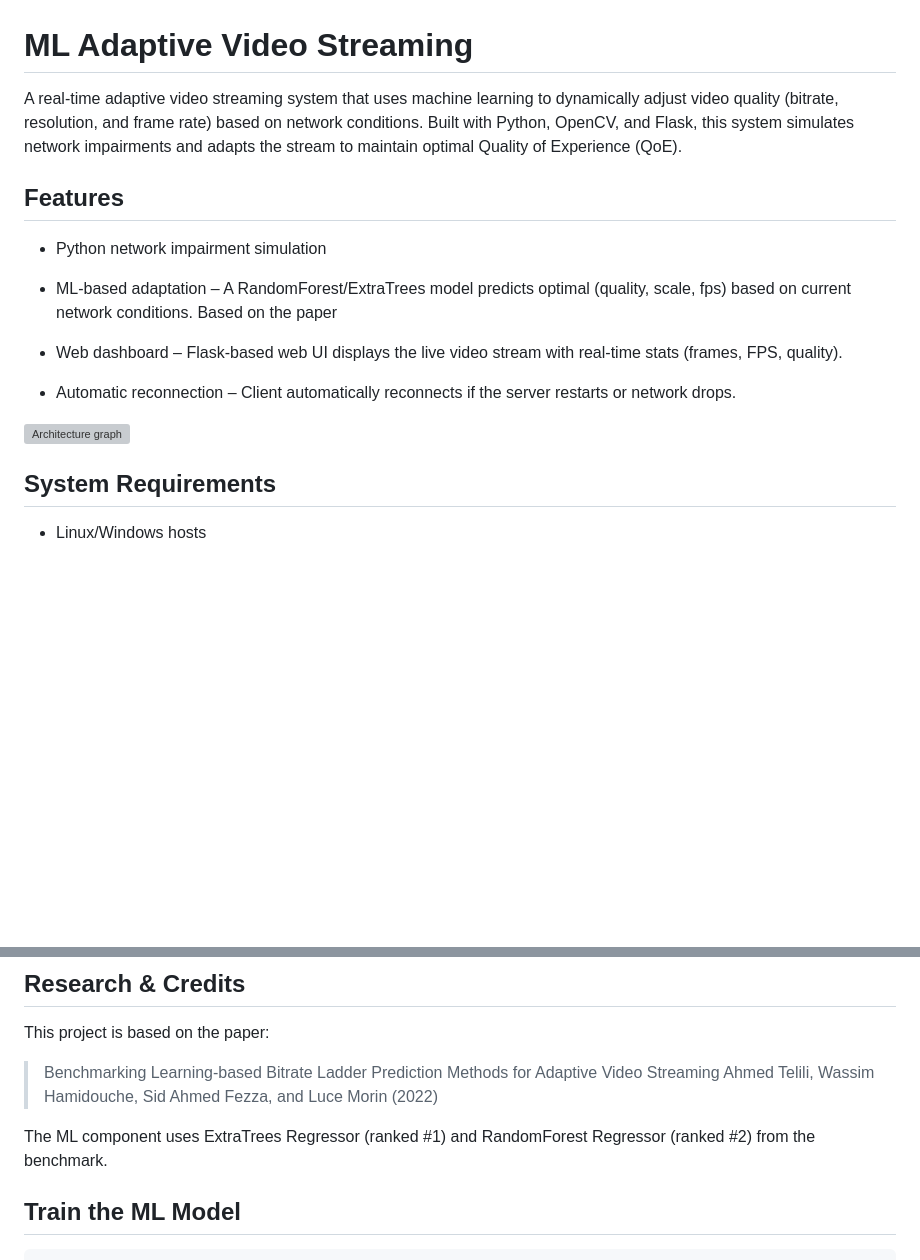
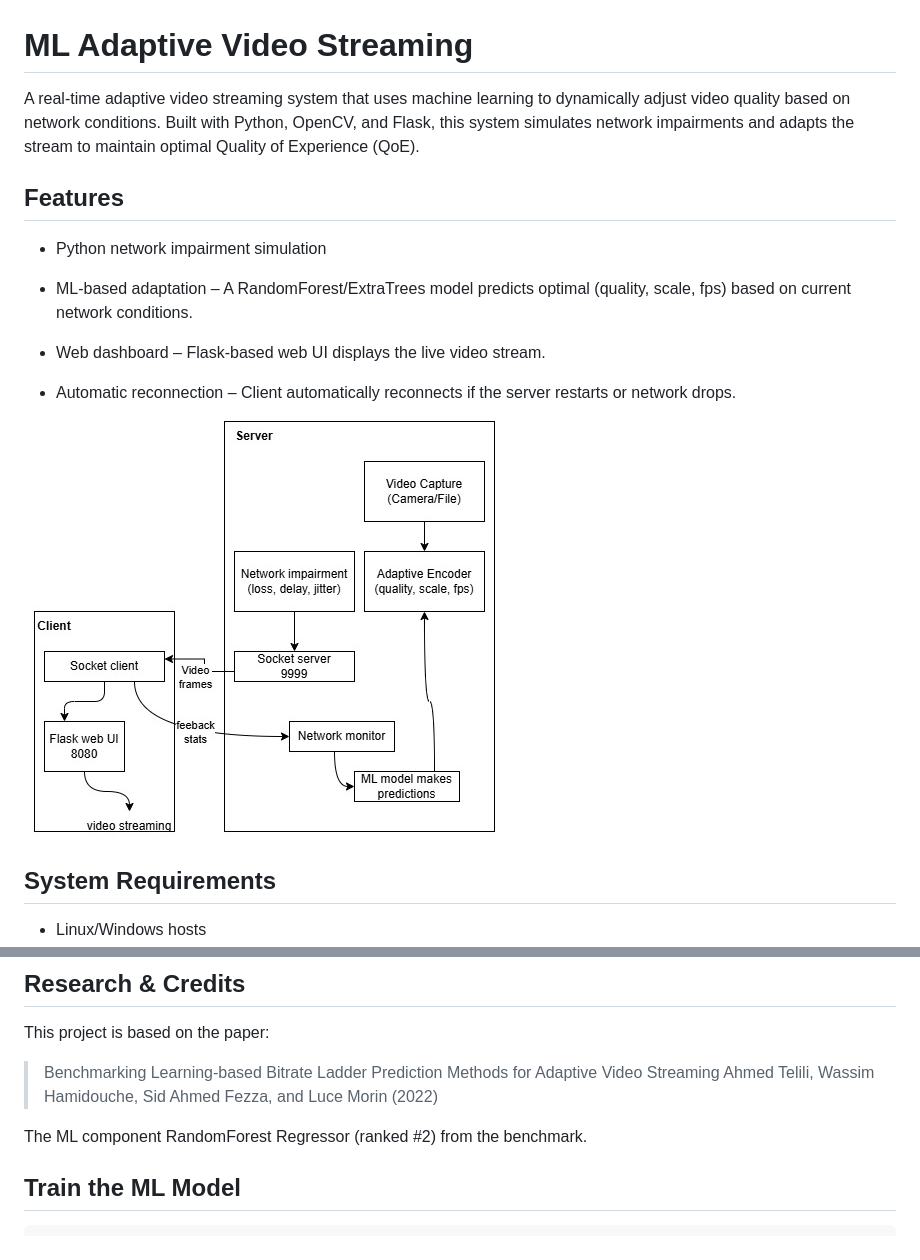
Before and after one commit to toneyen155/adaptive-video-streaming, a Markdown page: README.md, 2 parts joined by grey strips. GitHub-like rendering; pictures changed too: demo/adaptive-video-streaming.jpg (added); blank space fills up the shorter version; grey boxes are pictures that could not be loaded.

Commit message:
fix model output

````diff
--- a/README.md
+++ b/README.md
@@ -1,17 +1,17 @@
 # ML Adaptive Video Streaming
 
-A real‑time adaptive video streaming system that uses machine learning to dynamically adjust video quality (bitrate, resolution, and frame rate) based on network conditions. Built with Python, OpenCV, and Flask, this system simulates network impairments and adapts the stream to maintain optimal Quality of Experience (QoE).
+A real‑time adaptive video streaming system that uses machine learning to dynamically adjust video quality based on network conditions. Built with Python, OpenCV, and Flask, this system simulates network impairments and adapts the stream to maintain optimal Quality of Experience (QoE).
 ## Features
 
 - Python network impairment simulation
 
-- ML‑based adaptation – A RandomForest/ExtraTrees model predicts optimal (quality, scale, fps) based on current network conditions. Based on the paper
+- ML‑based adaptation – A RandomForest/ExtraTrees model predicts optimal (quality, scale, fps) based on current network conditions.
 
-- Web dashboard – Flask‑based web UI displays the live video stream with real‑time stats (frames, FPS, quality).
+- Web dashboard – Flask‑based web UI displays the live video stream.
 
 - Automatic reconnection – Client automatically reconnects if the server restarts or network drops.
 
-![Architecture graph](data/arch-graph "Architecture graph")
+![](demo/adaptive-video-streaming.jpg)
 
 ## System Requirements
 
@@ -95,7 +95,7 @@ This project is based on the paper:
 > Benchmarking Learning‑based Bitrate Ladder Prediction Methods for Adaptive Video Streaming
 Ahmed Telili, Wassim Hamidouche, Sid Ahmed Fezza, and Luce Morin (2022)
 
-The ML component uses ExtraTrees Regressor (ranked #1) and RandomForest Regressor (ranked #2) from the benchmark.
+The ML component RandomForest Regressor (ranked #2) from the benchmark.
 
 ## Train the ML Model
 ```
````
